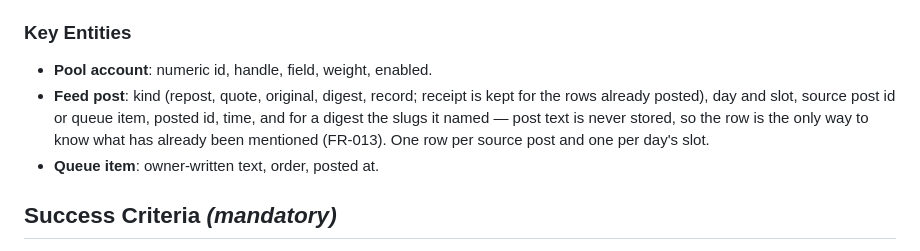
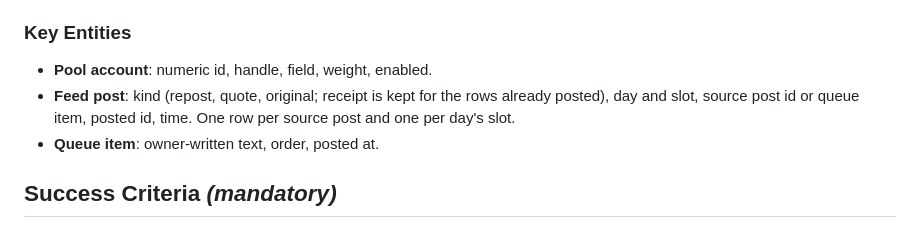
Before and after one commit to lemind/vaticeno, a Markdown page: specs/002-content-feed/spec.md, the part around the change. Rendered like a GitHub page.

```diff
--- a/specs/002-content-feed/spec.md
+++ b/specs/002-content-feed/spec.md
@@ -163,10 +163,9 @@ goes into the existing queue as an owner-written original (US2); the bot does no
 ### Key Entities
 
 - **Pool account**: numeric id, handle, field, weight, enabled.
-- **Feed post**: kind (repost, quote, original, digest, record; receipt is kept for the rows already
-  posted), day and slot, source post id or queue item, posted id, time, and for a digest the slugs it
-  named — post text is never stored, so the row is the only way to know what has already been mentioned
-  (FR-013). One row per source post and one per day's slot.
+- **Feed post**: kind (repost, quote, original; receipt is kept for the rows already posted), day and
+  slot, source post id or queue item,
+  posted id, time. One row per source post and one per day's slot.
 - **Queue item**: owner-written text, order, posted at.
 
 ## Success Criteria *(mandatory)*
```
Also changed, not shown: CLAUDE.md (+3 -5 lines), specs/003-python-platform/data-model.md (+2 -5 lines).
